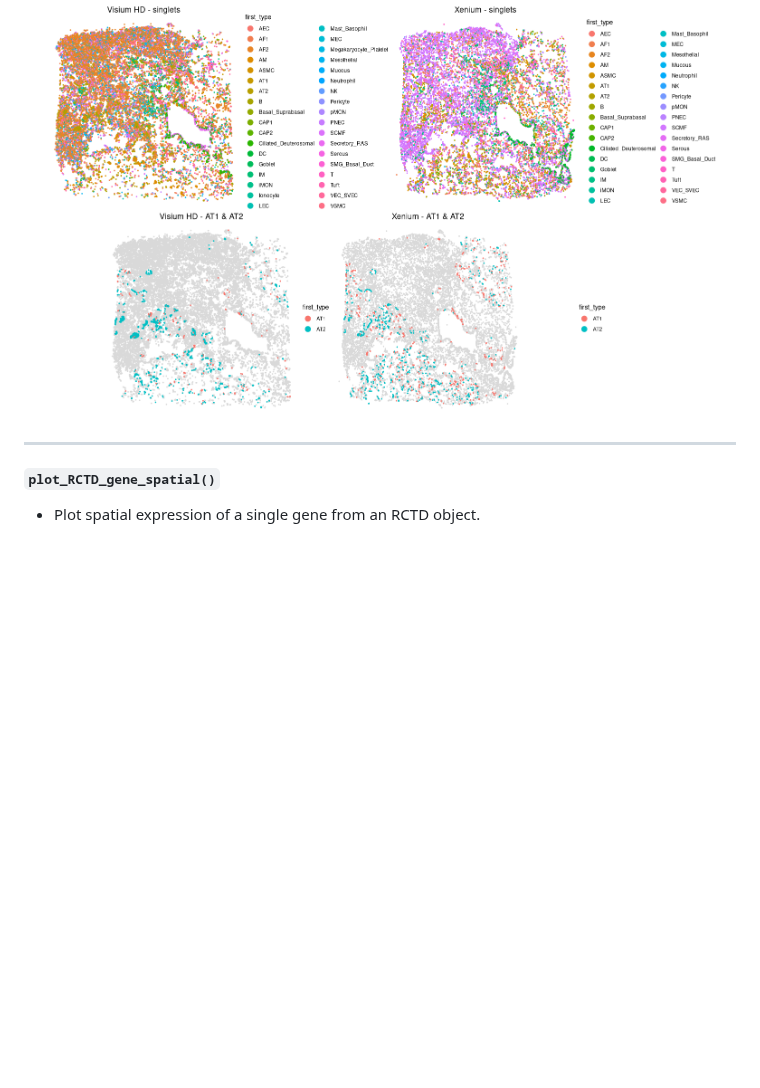
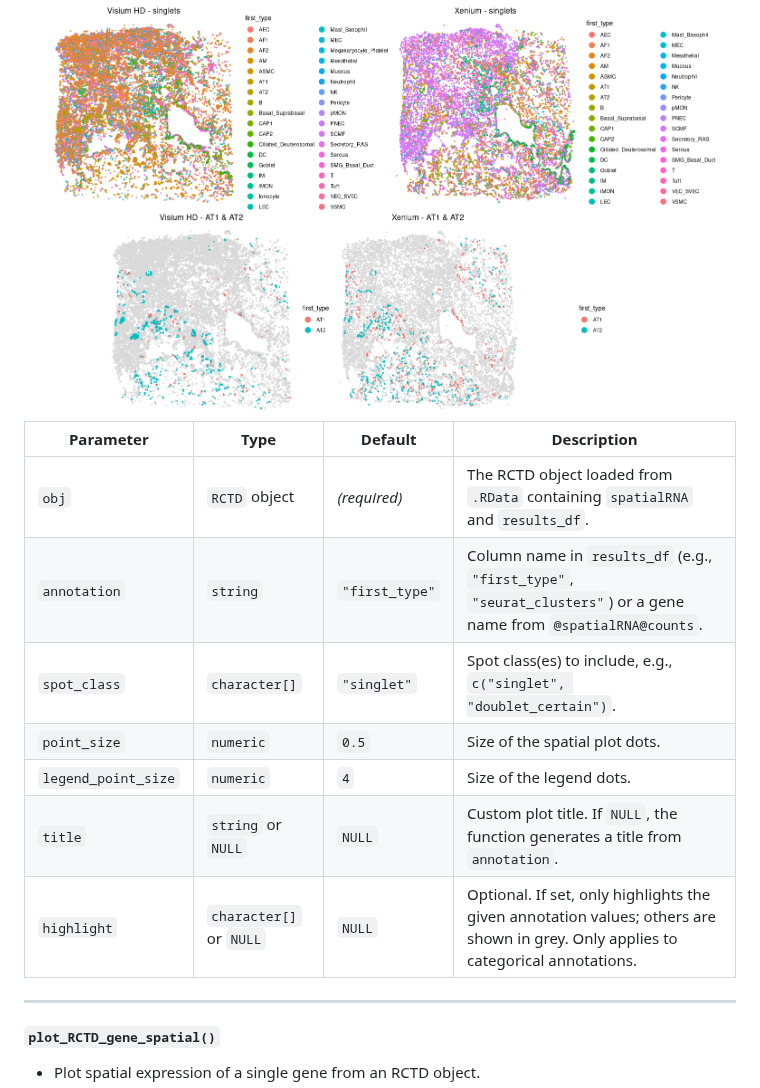
Before and after one commit to shunyasanuma/Spatial_LungChat, a Markdown page: 5.LungChat_functions/README.md, the part around the change. Drawn GitHub-style; blank space fills up the shorter version.

````diff
--- a/5.LungChat_functions/README.md
+++ b/5.LungChat_functions/README.md
@@ -24,6 +24,17 @@ plot_RCTD_spatial(
 )
 ```
 <img src="./figures/plot_RCTD_spatial()_examples.png" alt="Example" width="1000"/>
+
+| Parameter           | Type                    | Default        | Description                                                                                                                       |
+| ------------------- | ----------------------- | -------------- | --------------------------------------------------------------------------------------------------------------------------------- |
+| `obj`               | `RCTD` object           | *(required)*   | The RCTD object loaded from `.RData` containing `spatialRNA` and `results_df`.                                                    |
+| `annotation`        | `string`                | `"first_type"` | Column name in `results_df` (e.g., `"first_type"`, `"seurat_clusters"`) or a gene name from `@spatialRNA@counts`.                 |
+| `spot_class`        | `character[]`           | `"singlet"`    | Spot class(es) to include, e.g., `c("singlet", "doublet_certain")`.                                                               |
+| `point_size`        | `numeric`               | `0.5`          | Size of the spatial plot dots.                                                                                                    |
+| `legend_point_size` | `numeric`               | `4`            | Size of the legend dots.                                                                                                          |
+| `title`             | `string` or `NULL`      | `NULL`         | Custom plot title. If `NULL`, the function generates a title from `annotation`.                                                   |
+| `highlight`         | `character[]` or `NULL` | `NULL`         | Optional. If set, only highlights the given annotation values; others are shown in grey. Only applies to categorical annotations. |
+
 
 ---
 ##### `plot_RCTD_gene_spatial()`
````
